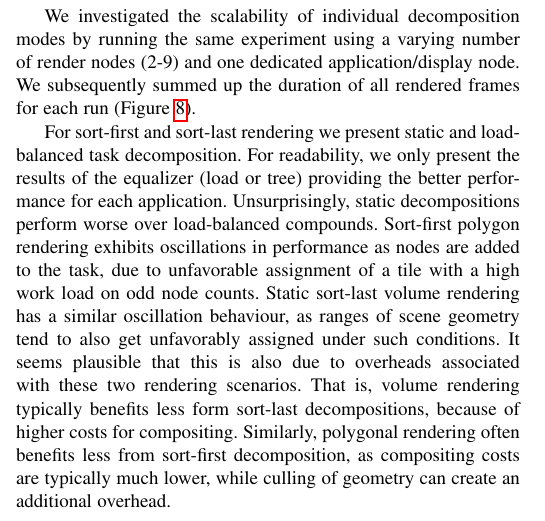
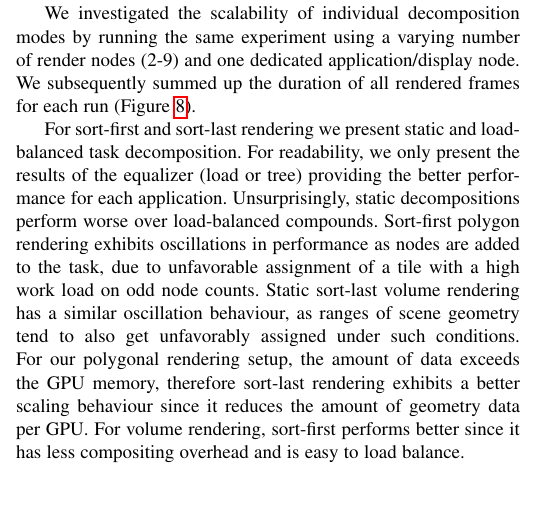
Before and after one commit to eile/Equalizer16, a LaTeX paper (paperIEEE.tex): part of one column of page 10 of 16, cut so that both start at the same text, the shorter picture padded with empty space. Compiled offline with pdfLaTeX; a missing font is replaced by an installed copy or a similar font; a LaTeX package or settings file that is missing is left out.

Commit message:
Final touches
git-svn-id: https://dev.ifi.uzh.ch/vmml/svn/Equalizer16@144 db7c848b-7755-4df2-b763-8796797afa52

```diff
--- a/paperIEEE.tex
+++ b/paperIEEE.tex
@@ -1424,10 +1425,14 @@ decomposition. For readability, we only present the results of the equalizer
 (load or tree) providing the better performance for each application.
 Unsurprisingly, static decompositions perform worse over load-balanced
 compounds. Sort-first polygon rendering exhibits oscillations in performance as
-nodes are added to the task, due to unfavorable assignment of a tile with a high
-work load on odd node counts. Static sort-last volume rendering has a similar
-oscillation behaviour, as ranges of scene geometry tend to also get unfavorably
-assigned under such conditions. It seems plausible that this is also due to overheads associated with these two rendering scenarios. That is, volume rendering typically benefits less form sort-last decompositions, because of higher costs for compositing. Similarly, polygonal rendering often benefits less from sort-first decomposition, as compositing costs are typically much lower, while culling of geometry can create an additional overhead.
+nodes are added to the task, due to unfavorable assignment of a tile with a
+high work load on odd node counts. Static sort-last volume rendering has a
+similar oscillation behaviour, as ranges of scene geometry tend to also get
+unfavorably assigned under such conditions. For our polygonal rendering setup,
+the amount of data exceeds the GPU memory, therefore sort-last rendering
+exhibits a better scaling behaviour since it reduces the amount of geometry
+data per GPU. For volume rendering, sort-first performs better since it has
+less compositing overhead and is easy to load balance.
 
 The simpler \textsf{tree\_equalizer} outperforms in almost all cases the
 load-grid-driven \textsf{load\_equalizer}, except for sort-first volume
```
Also changed, not shown: paperIEEE.tex (19 more changed lines).
